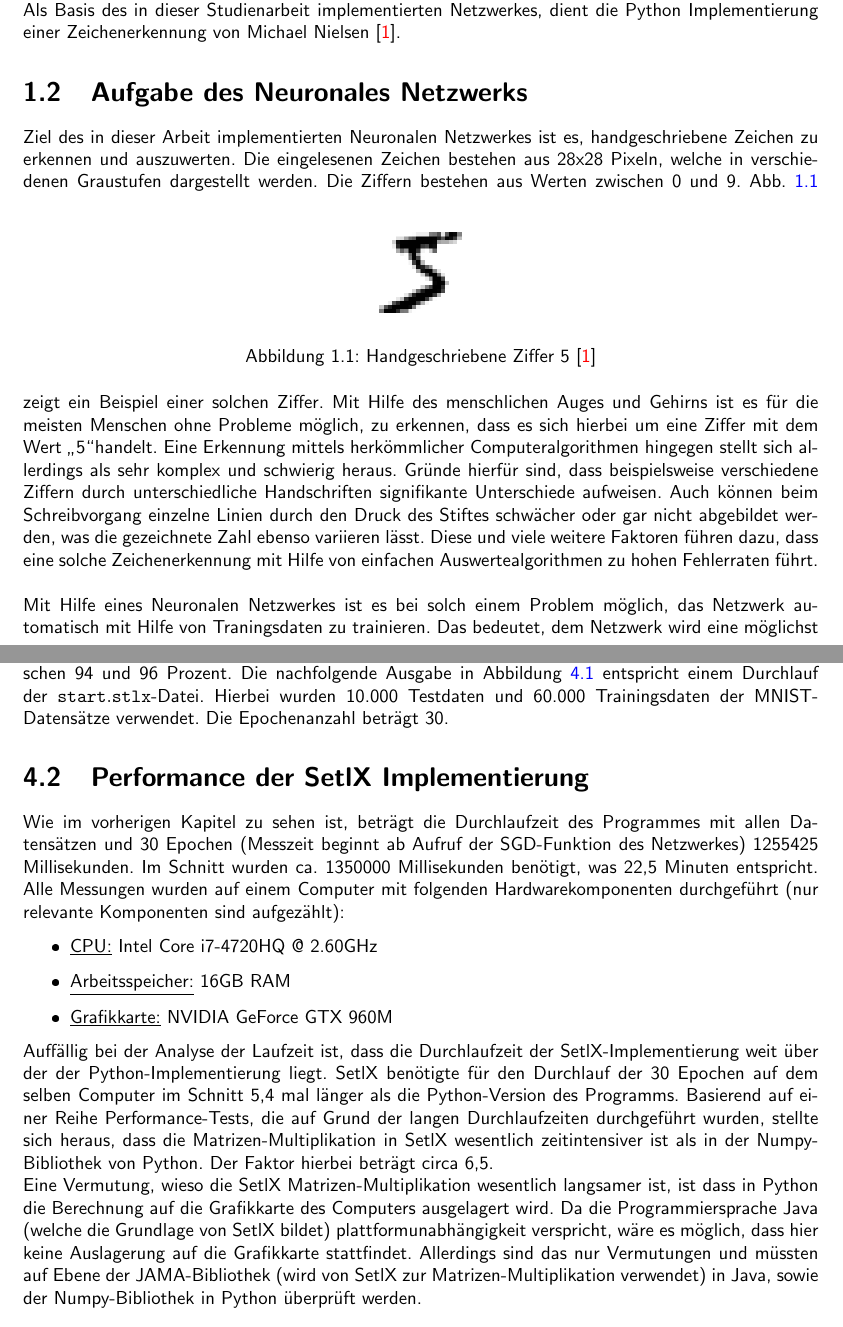
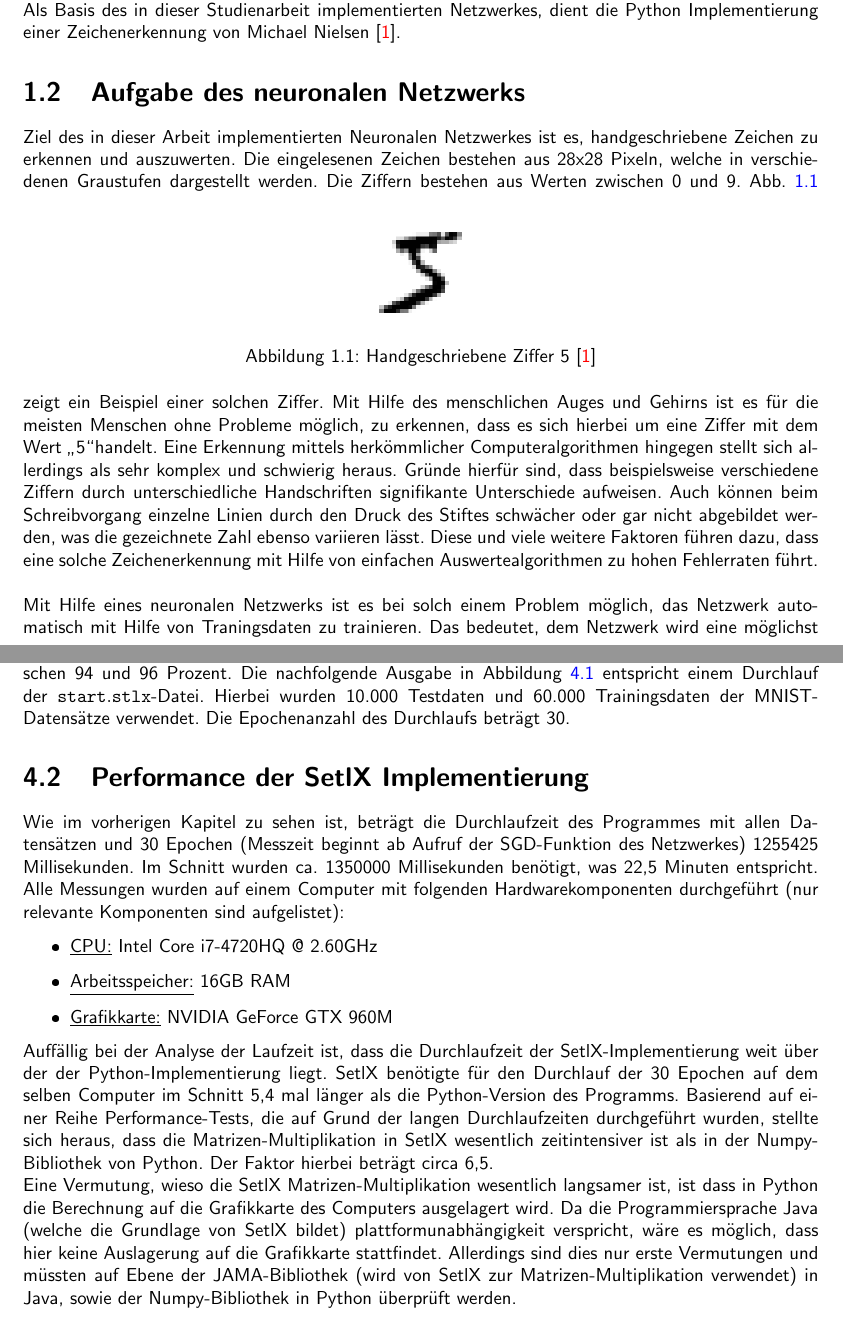
Before and after one commit to lucash94/Neural-Network-in-SetlX, a LaTeX document (Studienarbeit/studienarbeit.tex, which reads Studienarbeit/Inhalt/einleitung.tex, Studienarbeit/Inhalt/fazit.tex): two parts of pages 5 and 29 of 31, joined at a grey line, cut so that both start at the same text. The pictures show the PDF file Studienarbeit/studienarbeit.pdf that the author committed with the source.

Commit message:
corrections

```diff
--- a/Studienarbeit/Inhalt/einleitung.tex
+++ b/Studienarbeit/Inhalt/einleitung.tex
@@ -4,7 +4,7 @@
 Diese Arbeit wurde im Rahmen einer Studienarbeit an der Dualen Hochschule Baden-Württemberg unter der Leitung von Prof. Dr. Karl Stroetmann angefertigt. Die Arbeit dient zur Unterstützung und Erweiterung der von Herrn Stroetmann gehaltenen Vorlesung \glqq Artificial-Intelligence\grqq \cite{stroetmann:2017}. Ziel der Arbeit ist es die Vorlesung um ein praktisches Beispiel für Neuronale Netze zu erweitern. In den Vorlesungen von Herrn Stroetmann wird zur Veranschaulichung von Algorithmen und Methoden die, an mathematische Formulierungen angelehnte, Programmiersprache SetlX verwendet \cite{setlx:2017}. In dieser Programmiersprache sollte auch das Neuronale Netzwerk programmiert werden. \\
 Als Basis des in dieser Studienarbeit implementierten Netzwerkes, dient die Python Implementierung einer Zeichenerkennung von Michael Nielsen \cite{nielson:2017}.
 
-\section{Aufgabe des Neuronales Netzwerks}
+\section{Aufgabe des neuronalen Netzwerks}
 Ziel des in dieser Arbeit implementierten Neuronalen Netzwerkes ist es, handgeschriebene Zeichen zu erkennen und auszuwerten. Die eingelesenen Zeichen bestehen aus 28x28 Pixeln, welche in verschiedenen Graustufen dargestellt werden. Die Ziffern bestehen aus Werten zwischen 0 und 9.
 \begin{figure}[hbt]
 	\centering
@@ -13,7 +13,7 @@ Ziel des in dieser Arbeit implementierten Neuronalen Netzwerkes ist es, handgesc
 	\label{fig:handwritten_digit_5}
 \end{figure}
 Abb. \ref{fig:handwritten_digit_5} zeigt ein Beispiel einer solchen Ziffer. Mit Hilfe des menschlichen Auges und Gehirns ist es für die meisten Menschen ohne Probleme möglich, zu erkennen, dass es sich hierbei um eine Ziffer mit dem Wert \glqq 5\grqq handelt. Eine Erkennung mittels herkömmlicher Computeralgorithmen hingegen stellt sich allerdings als sehr komplex und schwierig heraus. Gründe hierfür sind, dass beispielsweise verschiedene Ziffern durch unterschiedliche Handschriften signifikante Unterschiede aufweisen. Auch können beim Schreibvorgang einzelne Linien durch den Druck des Stiftes schwächer oder gar nicht abgebildet werden, was die gezeichnete Zahl ebenso variieren lässt. Diese und viele weitere Faktoren führen dazu, dass eine solche Zeichenerkennung mit Hilfe von einfachen Auswertealgorithmen zu hohen Fehlerraten führt. \\ \\
-Mit Hilfe eines Neuronalen Netzwerkes ist es bei solch einem Problem möglich, das Netzwerk automatisch mit Hilfe von Traningsdaten zu trainieren. Das bedeutet, dem Netzwerk wird eine möglichst große Menge an Testdaten übergeben und das Netzwerk lernt automatisch mit Hilfe dieser Daten. Um dies bewerkstelligen zu können, müssen die Trainingsdaten aus folgenden Komponenten bestehen:
+Mit Hilfe eines neuronalen Netzwerks ist es bei solch einem Problem möglich, das Netzwerk automatisch mit Hilfe von Traningsdaten zu trainieren. Das bedeutet, dem Netzwerk wird eine möglichst große Menge an Testdaten übergeben und das Netzwerk lernt automatisch mit Hilfe dieser Daten. Um dies bewerkstelligen zu können, müssen die Trainingsdaten aus folgenden Komponenten bestehen:
 \begin{enumerate}
 \item Eingabedaten (hier: Pixel des auszuwertenden Zeichens)
 \item Erwartetes Ergebnis zu jeder Eingabe (hier: 5)
--- a/Studienarbeit/Inhalt/fazit.tex
+++ b/Studienarbeit/Inhalt/fazit.tex
@@ -1,7 +1,7 @@
 \chapter{Fazit und Ausblick}
 
 \section{Auswertung des Ergebnisses}
-Die Umsetzung der Handschriftenerkennung von Ziffern mittels einem neuronalen Feedforward-Netz wurde erfolgreich in SetlX implementiert. Die Erkennungsrate des Netzwerkes liegt ungefähr zwischen 94 und 96 Prozent. Die nachfolgende Ausgabe in Abbildung \ref{fig:ausgabe_netzwerk} entspricht einem Durchlauf der $\mathtt{start.stlx}$-Datei. Hierbei wurden 10.000 Testdaten und 60.000 Trainingsdaten der MNIST-Datensätze verwendet. Die Epochenanzahl beträgt 30.
+Die Umsetzung der Handschriftenerkennung von Ziffern mittels einem neuronalen Feedforward-Netz wurde erfolgreich in SetlX implementiert. Die Erkennungsrate des Netzwerkes liegt ungefähr zwischen 94 und 96 Prozent. Die nachfolgende Ausgabe in Abbildung \ref{fig:ausgabe_netzwerk} entspricht einem Durchlauf der $\mathtt{start.stlx}$-Datei. Hierbei wurden 10.000 Testdaten und 60.000 Trainingsdaten der MNIST-Datensätze verwendet. Die Epochenanzahl des Durchlaufs beträgt 30.
 
 \begin{figure}
 \begin{Verbatim}[ frame         = lines,
@@ -66,7 +66,7 @@ Die Umsetzung der Handschriftenerkennung von Ziffern mittels einem neuronalen Fe
 \end{figure}
 
 \section{Performance der SetlX Implementierung}
-Wie im vorherigen Kapitel zu sehen ist, beträgt die Durchlaufzeit des Programmes mit allen Datensätzen und 30 Epochen (Messzeit beginnt ab Aufruf der SGD-Funktion des Netzwerkes) 1255425 Millisekunden. Im Schnitt wurden ca. 1350000 Millisekunden benötigt, was 22,5 Minuten entspricht. Alle Messungen wurden auf einem Computer mit folgenden Hardwarekomponenten durchgeführt (nur relevante Komponenten sind aufgezählt):
+Wie im vorherigen Kapitel zu sehen ist, beträgt die Durchlaufzeit des Programmes mit allen Datensätzen und 30 Epochen (Messzeit beginnt ab Aufruf der SGD-Funktion des Netzwerkes) 1255425 Millisekunden. Im Schnitt wurden ca. 1350000 Millisekunden benötigt, was 22,5 Minuten entspricht. Alle Messungen wurden auf einem Computer mit folgenden Hardwarekomponenten durchgeführt (nur relevante Komponenten sind aufgelistet):
 \begin{itemize}
 	\item \underline{CPU:} Intel Core i7-4720HQ @ 2.60GHz
 	\item \underline{Arbeitsspeicher:} 16GB RAM
@@ -75,7 +75,7 @@ Wie im vorherigen Kapitel zu sehen ist, beträgt die Durchlaufzeit des Programme
 % Alter Text:
 % Python benötigte für den Durchlauf der 30 Epochen auf dem selben Computer ungefähr 210000 Millisekunden. Das sind im Durchschnitt 1140000 Millisekunden (19 Minuten) weniger als in der SetlX Implementierung.
 Auffällig bei der Analyse der Laufzeit ist, dass die Durchlaufzeit der SetlX-Implementierung weit über der der Python-Implementierung liegt. SetlX benötigte für den Durchlauf der 30 Epochen auf dem selben Computer im Schnitt 5,4 mal länger als die Python-Version des Programms. Basierend auf einer Reihe Performance-Tests, die auf Grund der langen Durchlaufzeiten durchgeführt wurden, stellte sich heraus, dass die Matrizen-Multiplikation in SetlX wesentlich zeitintensiver ist als in der Numpy-Bibliothek von Python. Der Faktor hierbei beträgt circa 6,5. \\
-Eine Vermutung, wieso die SetlX Matrizen-Multiplikation wesentlich langsamer ist, ist dass in Python die Berechnung auf die Grafikkarte des Computers ausgelagert wird. Da die Programmiersprache Java (welche die Grundlage von SetlX bildet) plattformunabhängigkeit verspricht, wäre es möglich, dass hier keine Auslagerung auf die Grafikkarte stattfindet. Allerdings sind das nur Vermutungen und müssten auf Ebene der JAMA-Bibliothek (wird von SetlX zur Matrizen-Multiplikation verwendet) in Java, sowie der Numpy-Bibliothek in Python überprüft werden. \\ \\
+Eine Vermutung, wieso die SetlX Matrizen-Multiplikation wesentlich langsamer ist, ist dass in Python die Berechnung auf die Grafikkarte des Computers ausgelagert wird. Da die Programmiersprache Java (welche die Grundlage von SetlX bildet) plattformunabhängigkeit verspricht, wäre es möglich, dass hier keine Auslagerung auf die Grafikkarte stattfindet. Allerdings sind dies nur erste Vermutungen und müssten auf Ebene der JAMA-Bibliothek (wird von SetlX zur Matrizen-Multiplikation verwendet) in Java, sowie der Numpy-Bibliothek in Python überprüft werden. \\ \\
 Die gesamte Auswertung sowie alle hierfür verwendeten Programme sind im Verzeichnis
 \\[0.2cm]
 \hspace*{1.3cm}
```
Also changed, not shown: Studienarbeit/Inhalt/implementierung.tex (+1 -1 lines), Studienarbeit/studienarbeit.pdf, Studienarbeit/Inhalt/einleitung.tex (4 more changed lines), 5 other files.
